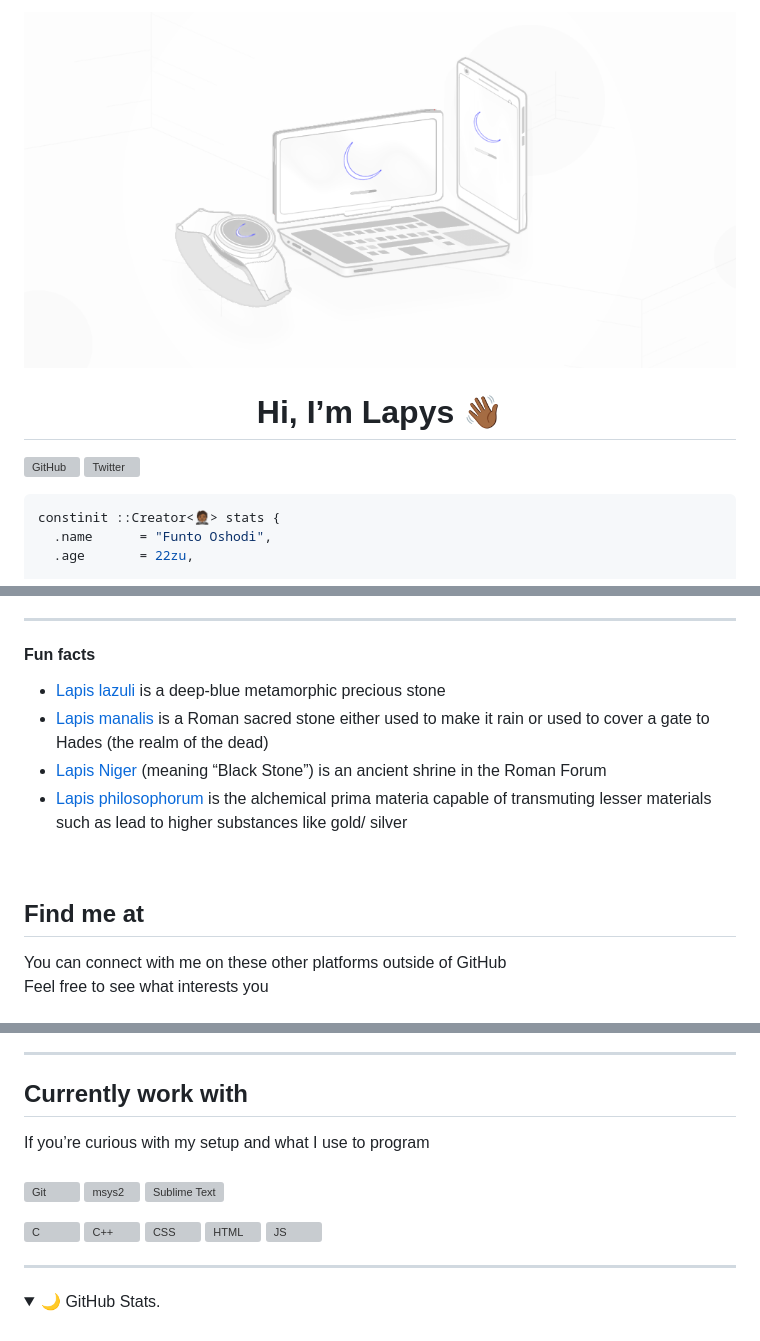
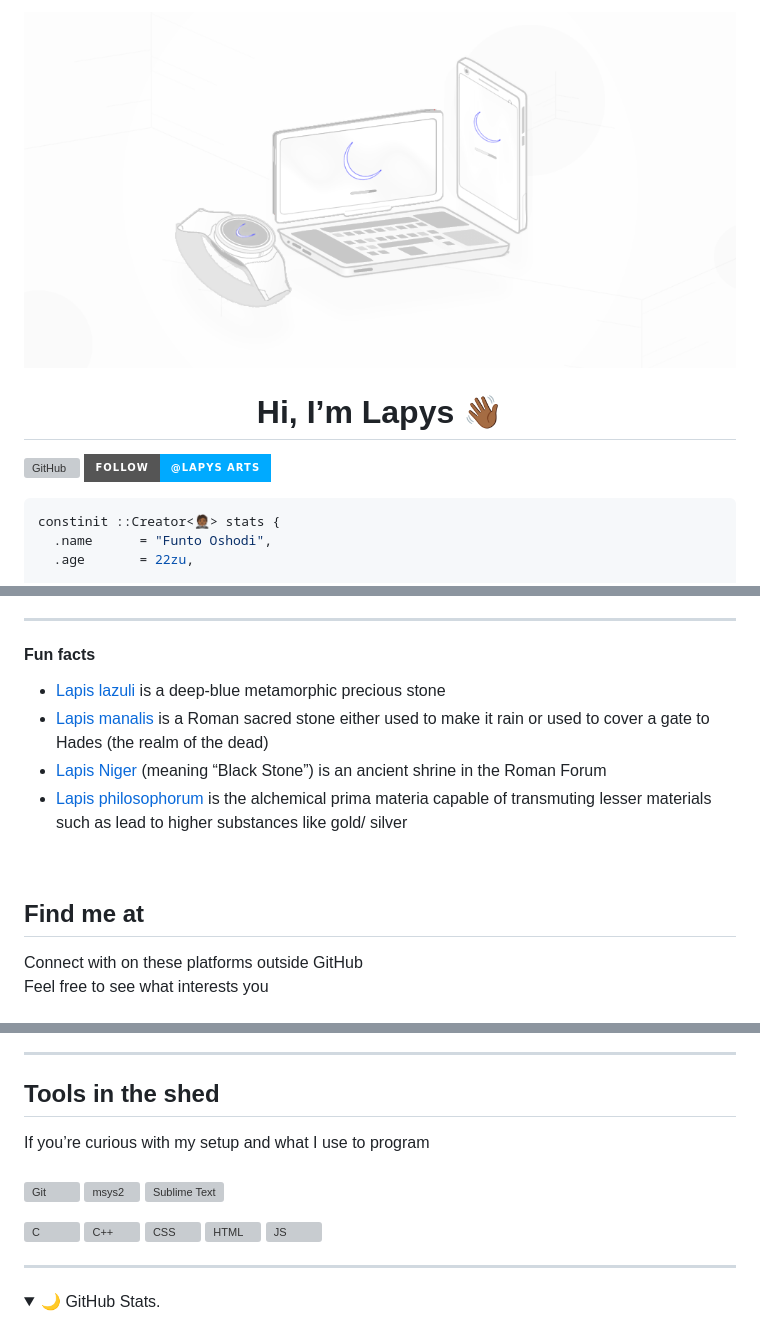
Before and after one commit to LapysDev/LapysDev, a Markdown page: README.md, 3 parts joined by grey strips. Rendered like a GitHub page; folded sections open; badges without logos; grey boxes are pictures that could not be loaded.

````diff
--- a/README.md
+++ b/README.md
@@ -2,20 +2,20 @@
 
-<h1 center style="
-  align-content: center !important;
-  align-items: center !important;
-  display: block !important;
-  left: auto !important;
+<center> <h1 align="center" center style="
+  align-content  : center !important;
+  align-items    : center !important;
+  display        : block  !important;
   justify-content: center !important;
-  margin-left: auto !important;
-  margin-right: auto !important;
-  right: auto !important;
-  text-align: center !important;
-  vertical-align: middle !important;
-  width: 100% !important
-"> <center> Hi, I&rsquo;m Lapys 👋🏾 </center> </h1>
+  left           : auto   !important;
+  margin-left    : auto   !important;
+  margin-right   : auto   !important;
+  right          : auto   !important;
+  text-align     : center !important;
+  vertical-align : middle !important;
+  width          : 100%   !important
+"> Hi, I’m Lapys 👋🏾 </h1> </center>
 
 ![GitHub](https://img.shields.io/github/followers/LapysDev?color=999999&label=GitHub&logo=github&style=for-the-badge)
-[![Twitter](https://img.shields.io/twitter/follow/Lapys_Arts?color=00AAFF&label=Twitter&logo=twitter&style=for-the-badge)](https://twitter.com/intent/follow?original_referer=https%3A%2F%2Fgithub.com%2FLapysDev&screen_name=Lapys_Arts)
+[![Twitter](https://img.shields.io/badge/follow-@Lapys_Arts-00AAFF?logo=twitter&style=for-the-badge)](https://twitter.com/intent/follow?original_referer=https%3A%2F%2Fgithub.com%2FLapysDev&screen_name=Lapys_Arts)
 
 ```cpp
 constinit ::Creator<🤵🏾> stats {
@@ -38,15 +38,15 @@ Currently working on code libraries for C++ and JavaScript 📚 <br/>
 
 <h4> Fun facts </h4>
 <ul>
-  <li> <a href="https://en.wikipedia.org/wiki/Lapis_lazuli" target="_blank" rel="noopener noreferrer">Lapis lazuli</a> is a deep-blue metamorphic precious stone </li>
-  <li> <a href="https://en.wikipedia.org/wiki/Lapis_manalis" target="_blank" rel="noopener noreferrer">Lapis manalis</a> is a Roman sacred stone either used to make it rain or used to cover a gate to Hades (the realm of the dead) </li>
-  <li> <a href="https://en.wikipedia.org/wiki/Lapis_Niger" target="_blank" rel="noopener noreferrer">Lapis Niger</a> (meaning “Black Stone”) is an ancient shrine in the Roman Forum </li>
+  <li> <a href="https://en.wikipedia.org/wiki/Lapis_lazuli"        target="_blank" rel="noopener noreferrer">Lapis lazuli</a> is a deep-blue metamorphic precious stone </li>
+  <li> <a href="https://en.wikipedia.org/wiki/Lapis_manalis"       target="_blank" rel="noopener noreferrer">Lapis manalis</a> is a Roman sacred stone either used to make it rain or used to cover a gate to Hades (the realm of the dead) </li>
+  <li> <a href="https://en.wikipedia.org/wiki/Lapis_Niger"         target="_blank" rel="noopener noreferrer">Lapis Niger</a> (meaning “Black Stone”) is an ancient shrine in the Roman Forum </li>
   <li> <a href="https://en.wikipedia.org/wiki/Philosopher's_stone" target="_blank" rel="noopener noreferrer">Lapis philosophorum</a> is the alchemical prima materia capable of transmuting lesser materials such as lead to higher substances like gold/ silver </li>
 </ul>
 <br/>
 
 <h2> Find me at </h2>
-You can connect with me on these other platforms outside of GitHub <br/>
+Connect with on these platforms outside GitHub <br/>
 Feel free to see what interests you <br/>
 
 <br/>
@@ -57,8 +58,8 @@ Feel free to see what interests you <br/>
 
 <hr/>
 
-<h2> Currently work with </h2>
-If you&rsquo;re curious with my setup and what I use to program <br/>
+<h2> Tools in the shed </h2>
+If you’re curious with my setup and what I use to program <br/>
 
 <br/>
 
````
Also changed, not shown: other parts of README.md (+13 -12 lines).
